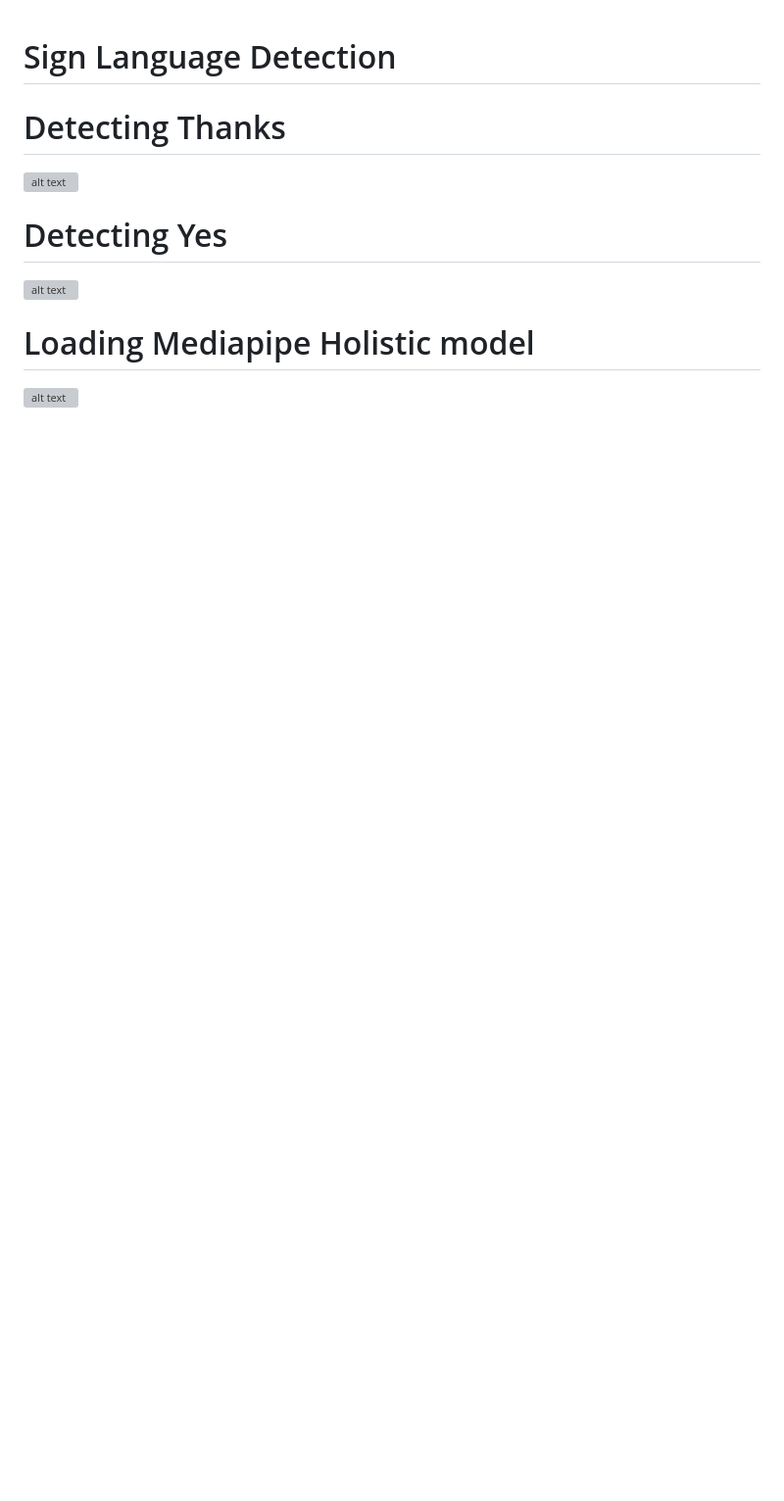
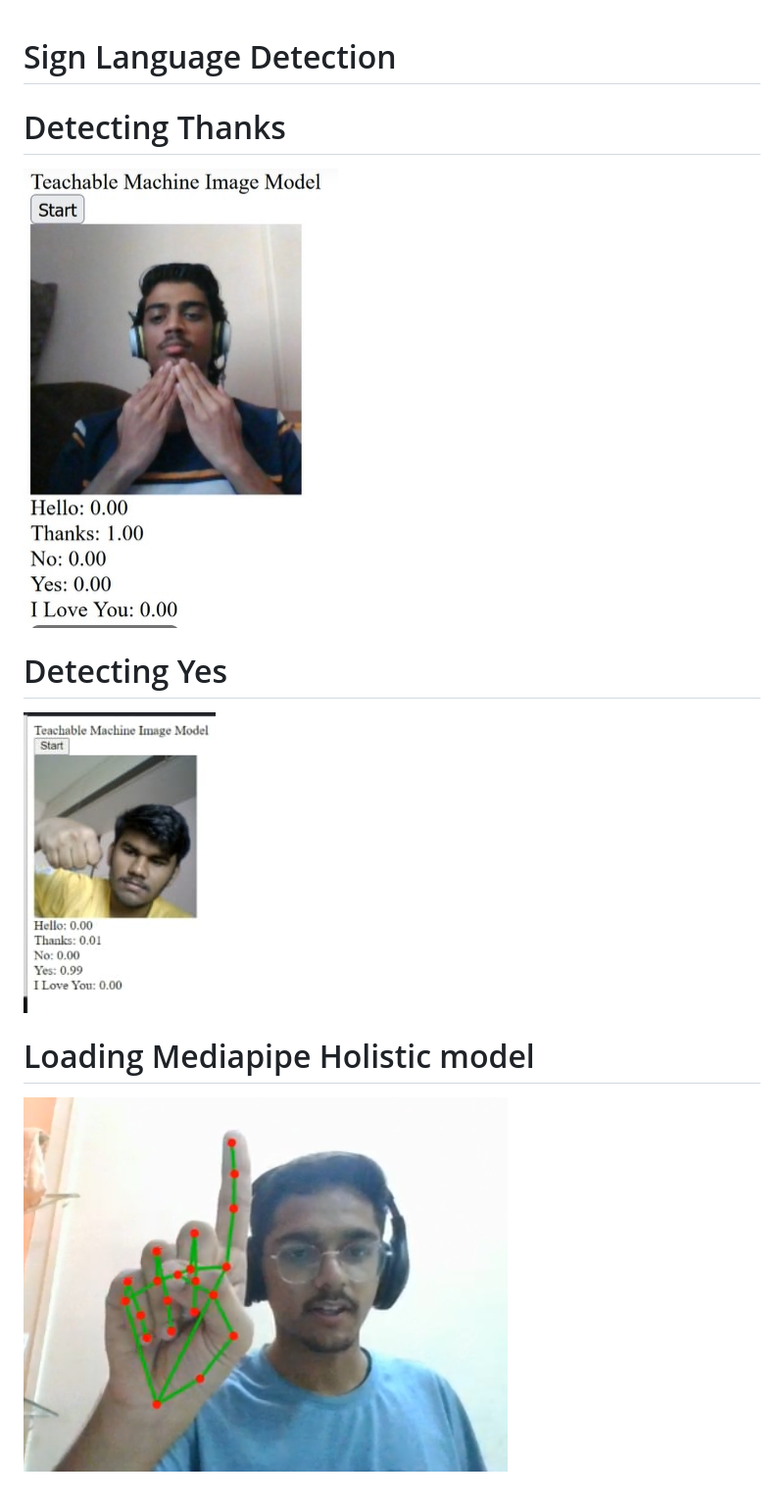
Before and after one commit to Concerned-Doggo/SignLangDetection, a Markdown page: README.md, the part around the change. Shown: that part at 98% size. GitHub-like rendering; pictures changed too: images/mediapipe.png (added); blank space fills up the shorter version; grey boxes are pictures that could not be loaded.

```diff
--- a/README.md
+++ b/README.md
@@ -1,10 +1,10 @@
 # Sign Language Detection
 
 # Detecting Thanks
-![alt text](https://github.com/Concerned-Doggo/SignLangDetection/blob/master/thanks.jpeg)
+![thanks](https://github.com/Concerned-Doggo/SignLangDetection/blob/master/images/thanks.jpeg)
 
 # Detecting Yes
-![alt text](https://github.com/Concerned-Doggo/SignLangDetection/blob/master/yes.png)
+![yes](https://github.com/Concerned-Doggo/SignLangDetection/blob/master/images/yes.png)
 
 # Loading Mediapipe Holistic model
-![alt text](https://github.com/Concerned-Doggo/SignLangDetection/blob/master/mediapipe.jpeg)
+![mediapipe model](https://github.com/Concerned-Doggo/SignLangDetection/blob/master/images/mediapipe.png)
```
